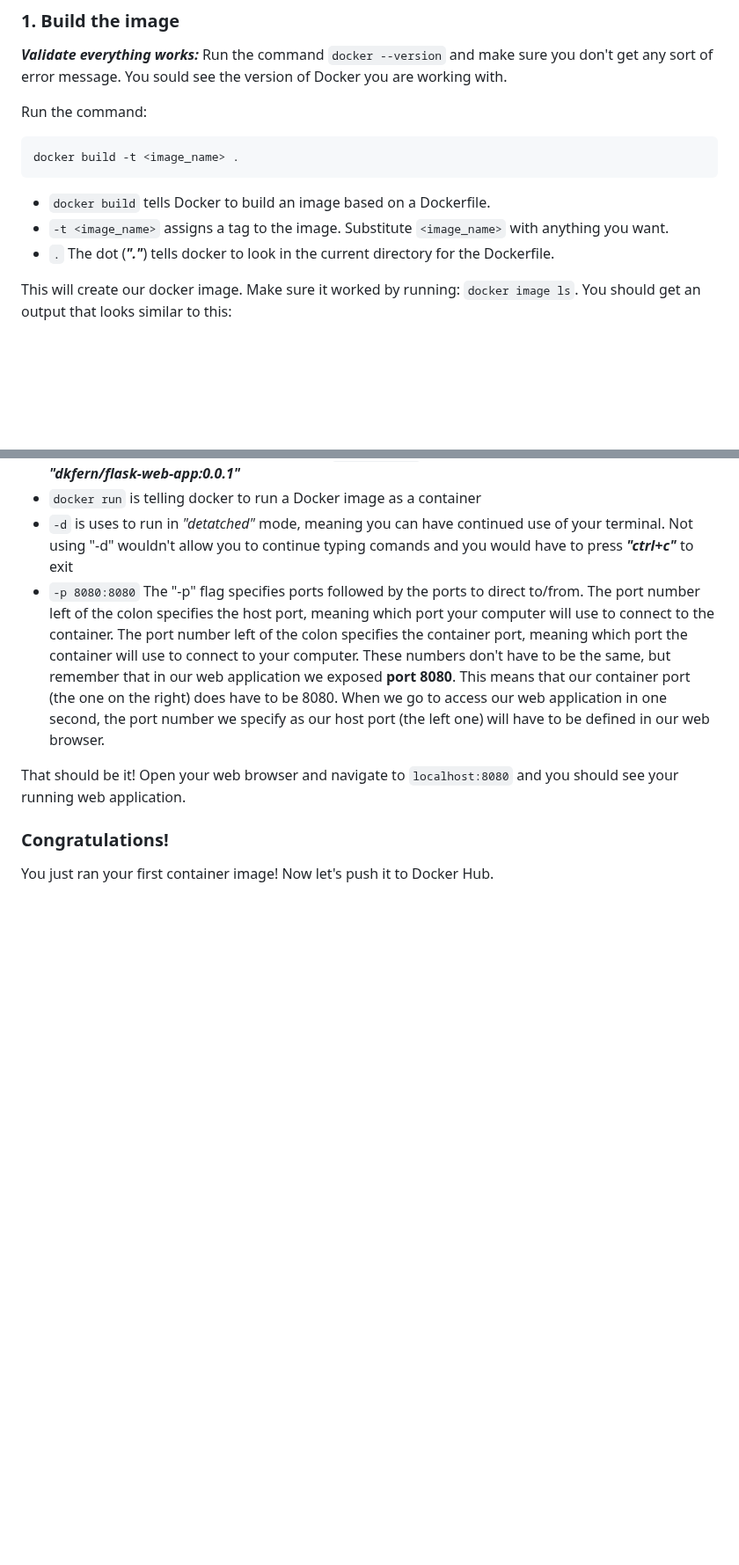
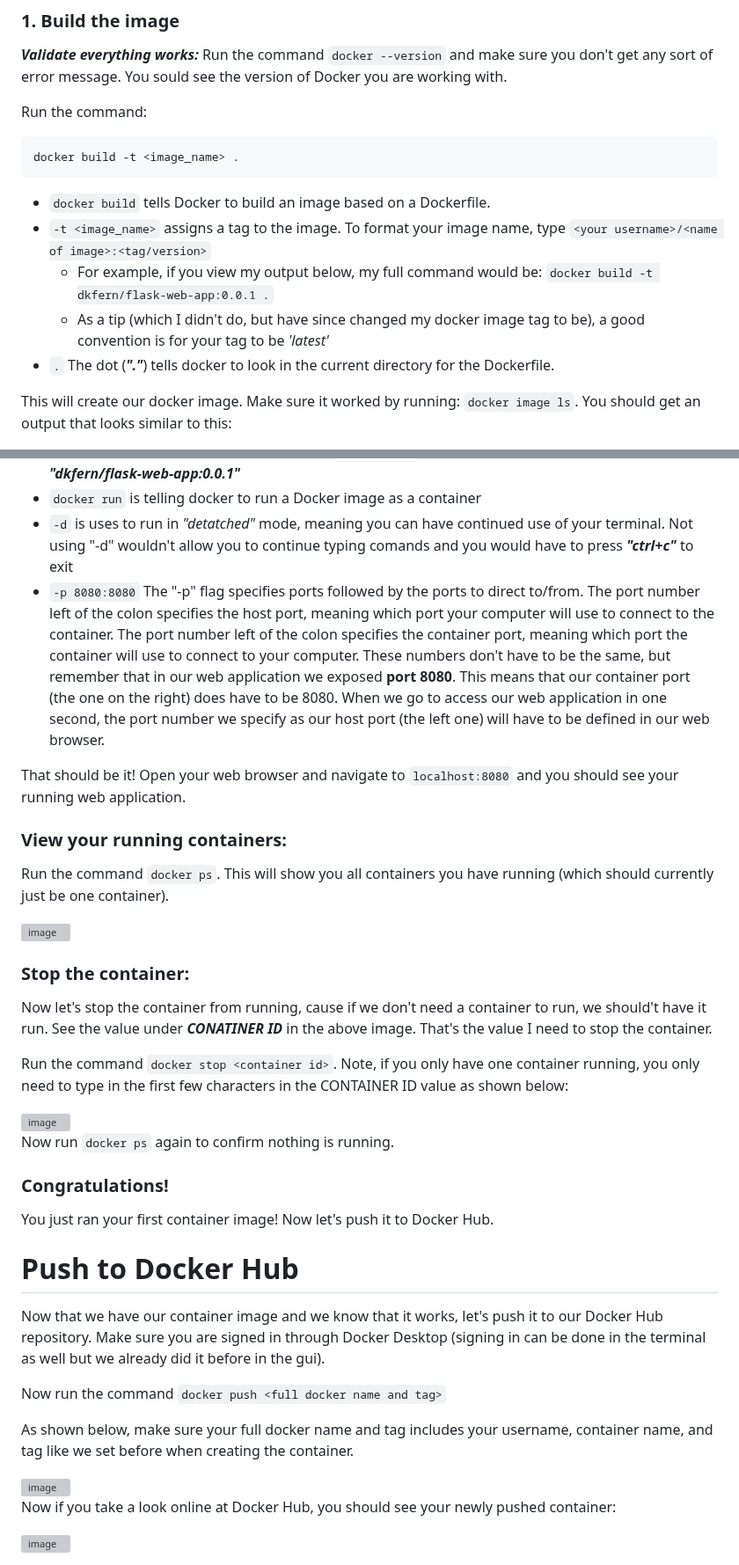
Before and after one commit to dk-fern/flaskWebApp-with-docker, a Markdown page: Project Guide/2_Docker.md, 2 parts joined by grey strips. Shown at 88% size. GitHub-like rendering; blank space fills up the shorter version; grey boxes are pictures that could not be loaded.

````diff
--- a/Project Guide/2_Docker.md
+++ b/Project Guide/2_Docker.md
@@ -181,7 +181,9 @@ docker build -t <image_name> .
 ```
 
 - `docker build` tells Docker to build an image based on a Dockerfile.
-- `-t <image_name>` assigns a tag to the image. Substitute `<image_name>` with anything you want.
+- `-t <image_name>` assigns a tag to the image. To format your image name, type `<your username>/<name of image>:<tag/version>`
+  - For example, if you view my output below, my full command would be: `docker build -t dkfern/flask-web-app:0.0.1 .`
+  - As a tip (which I didn't do, but have since changed my docker image tag to be), a good convention is for your tag to be *'latest'*
 - `.` The dot (***"."***) tells docker to look in the current directory for the Dockerfile.
 
 This will create our docker image. Make sure it worked by running: `docker image ls`. You should get an output that looks similar to this:
@@ -213,5 +224,33 @@ Some things to note in this command:
 
 That should be it! Open your web browser and navigate to `localhost:8080` and you should see your running web application.
 
+### View your running containers:
+Run the command `docker ps`. This will show you all containers you have running (which should currently just be one container).
+
+<img width="897" alt="image" src="https://github.com/dk-fern/flaskWebApp-with-docker/assets/110493897/ec515a41-c950-4238-817e-00491b000a86">
+
+### Stop the container:
+Now let's stop the container from running, cause if we don't need a container to run, we should't have it run. See the value under ***CONATINER ID*** in the above image. That's the value I need to stop the container.
+
+Run the command `docker stop <container id>`. Note, if you only have one container running, you only need to type in the first few characters in the CONTAINER ID value as shown below:
+
+<img width="530" alt="image" src="https://github.com/dk-fern/flaskWebApp-with-docker/assets/110493897/51395b90-ef36-4239-88a4-d9e6302f1ef8">
+
+Now run `docker ps` again to confirm nothing is running.
+
+
 ### Congratulations!
 You just ran your first container image! Now let's push it to Docker Hub.
+
+# Push to Docker Hub
+Now that we have our container image and we know that it works, let's push it to our Docker Hub repository. Make sure you are signed in through Docker Desktop (signing in can be done in the terminal as well but we already did it before in the gui).
+
+Now run the command `docker push <full docker name and tag>`
+
+As shown below, make sure your full docker name and tag includes your username, container name, and tag like we set before when creating the container.
+
+<img width="672" alt="image" src="https://github.com/dk-fern/flaskWebApp-with-docker/assets/110493897/d8eccffd-5b19-4eeb-a572-105393d81551">
+
+Now if you take a look online at Docker Hub, you should see your newly pushed container:
+
+<img width="941" alt="image" src="https://github.com/dk-fern/flaskWebApp-with-docker/assets/110493897/03402dbe-d369-4c13-a93e-7f26ae5def24">
````
Also changed, not shown: other parts of Project Guide/2_Docker.md (+9 -0 lines).
